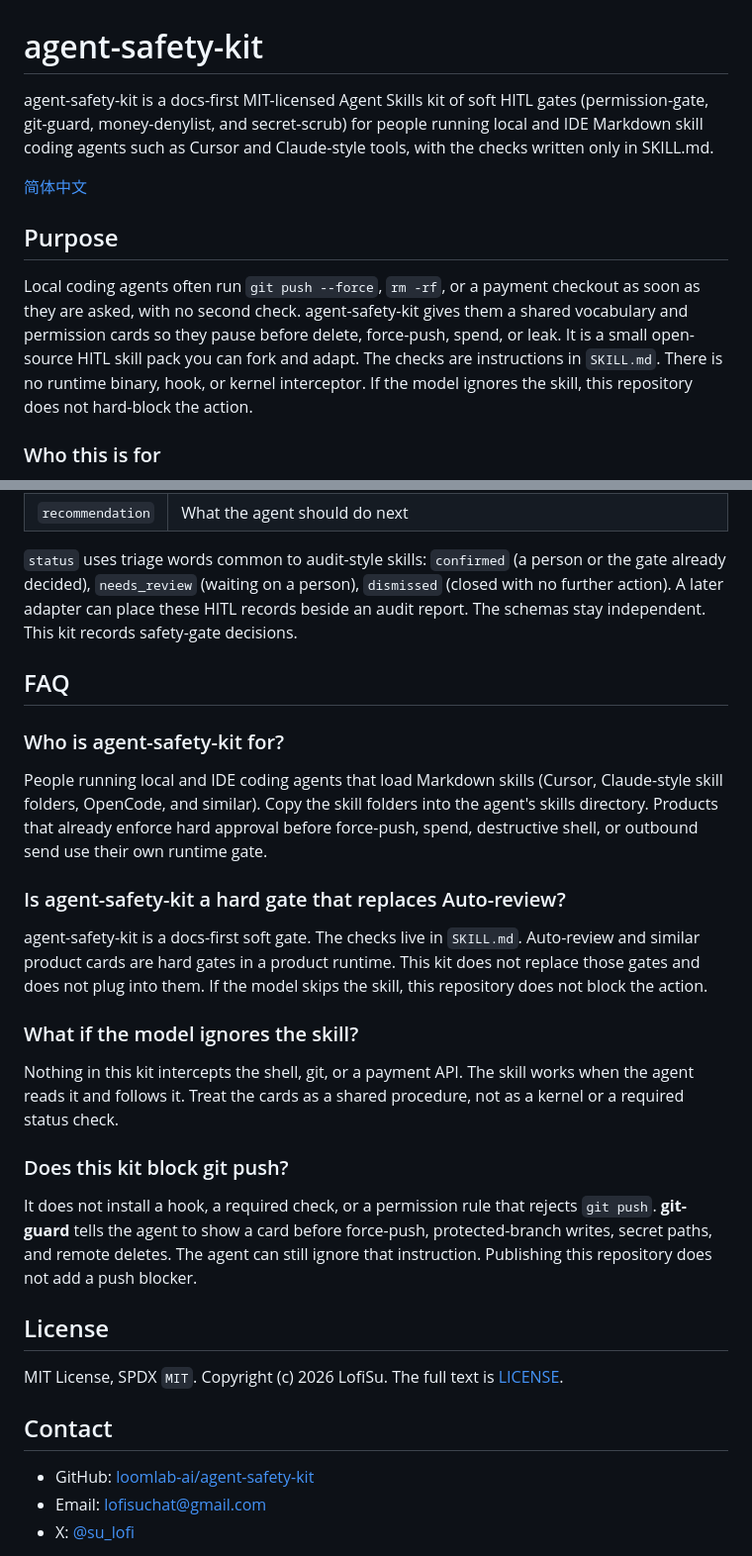
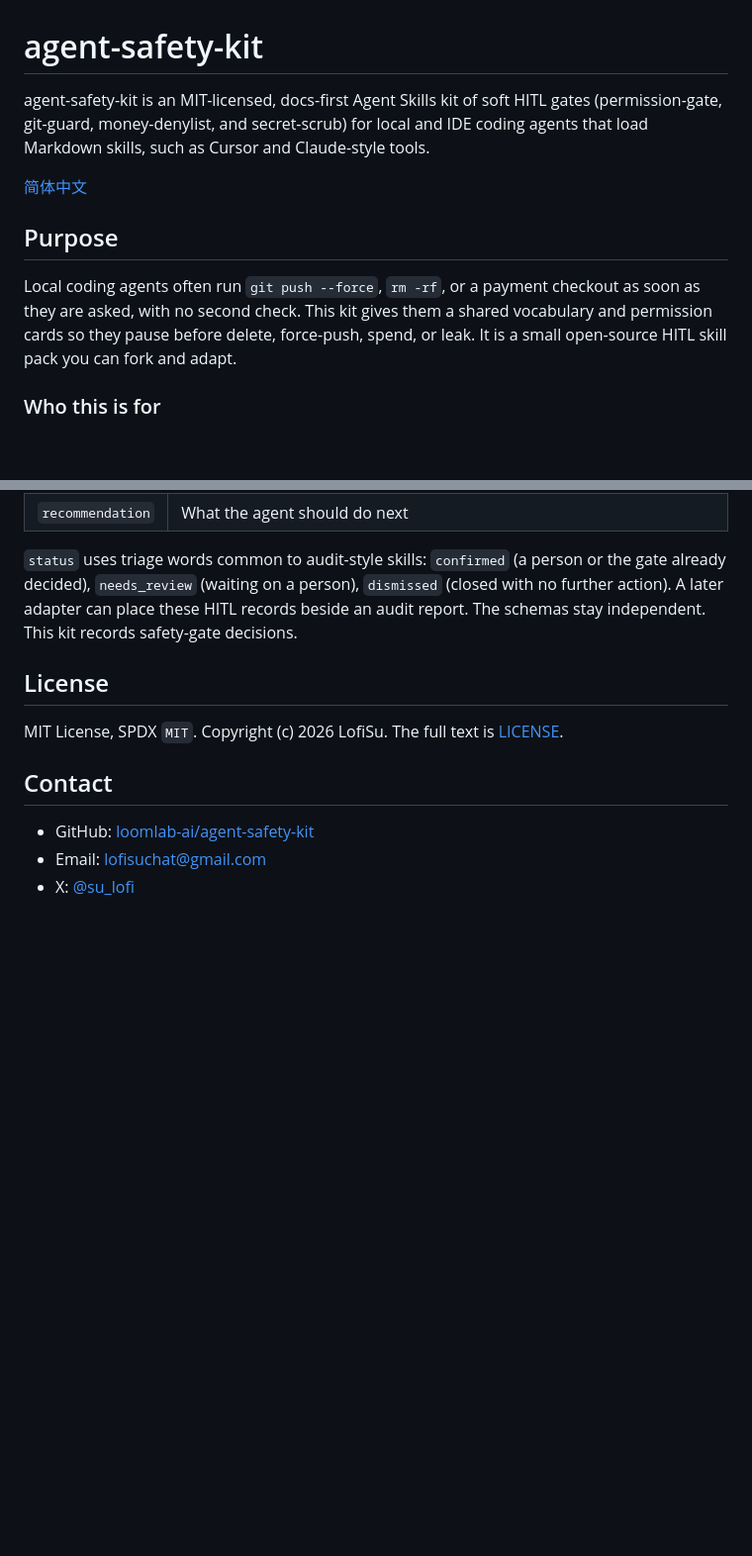
Before and after one commit to loomlab-ai/agent-safety-kit, a Markdown page: README.md, 2 parts joined by grey strips. Shown at 99% size. Rendered like a GitHub page; blank space fills up the shorter version.

```diff
--- a/README.md
+++ b/README.md
@@ -1,12 +1,12 @@
 # agent-safety-kit
 
-agent-safety-kit is a docs-first MIT-licensed Agent Skills kit of soft HITL gates (permission-gate, git-guard, money-denylist, and secret-scrub) for people running local and IDE Markdown skill coding agents such as Cursor and Claude-style tools, with the checks written only in SKILL.md.
+agent-safety-kit is an MIT-licensed, docs-first Agent Skills kit of soft HITL gates (permission-gate, git-guard, money-denylist, and secret-scrub) for local and IDE coding agents that load Markdown skills, such as Cursor and Claude-style tools.
 
 [简体中文](README.zh-CN.md)
 
 ## Purpose
 
-Local coding agents often run `git push --force`, `rm -rf`, or a payment checkout as soon as they are asked, with no second check. agent-safety-kit gives them a shared vocabulary and permission cards so they pause before delete, force-push, spend, or leak. It is a small open-source HITL skill pack you can fork and adapt. The checks are instructions in `SKILL.md`. There is no runtime binary, hook, or kernel interceptor. If the model ignores the skill, this repository does not hard-block the action.
+Local coding agents often run `git push --force`, `rm -rf`, or a payment checkout as soon as they are asked, with no second check. This kit gives them a shared vocabulary and permission cards so they pause before delete, force-push, spend, or leak. It is a small open-source HITL skill pack you can fork and adapt.
 
 ### Who this is for
 
@@ -130,24 +117,6 @@ Gate decisions can be saved as JSON and checked against [schemas/findings.schema
 
 `status` uses triage words common to audit-style skills: `confirmed` (a person or the gate already decided), `needs_review` (waiting on a person), `dismissed` (closed with no further action). A later adapter can place these HITL records beside an audit report. The schemas stay independent. This kit records safety-gate decisions.
 
-## FAQ
-
-### Who is agent-safety-kit for?
-
-People running local and IDE coding agents that load Markdown skills (Cursor, Claude-style skill folders, OpenCode, and similar). Copy the skill folders into the agent's skills directory. Products that already enforce hard approval before force-push, spend, destructive shell, or outbound send use their own runtime gate.
-
-### Is agent-safety-kit a hard gate that replaces Auto-review?
-
-agent-safety-kit is a docs-first soft gate. The checks live in `SKILL.md`. Auto-review and similar product cards are hard gates in a product runtime. This kit does not replace those gates and does not plug into them. If the model skips the skill, this repository does not block the action.
-
-### What if the model ignores the skill?
-
-Nothing in this kit intercepts the shell, git, or a payment API. The skill works when the agent reads it and follows it. Treat the cards as a shared procedure, not as a kernel or a required status check.
-
-### Does this kit block git push?
-
-It does not install a hook, a required check, or a permission rule that rejects `git push`. **git-guard** tells the agent to show a card before force-push, protected-branch writes, secret paths, and remote deletes. The agent can still ignore that instruction. Publishing this repository does not add a push blocker.
-
 ## License
 
 MIT License, SPDX `MIT`. Copyright (c) 2026 LofiSu. The full text is [LICENSE](LICENSE).
```
Also changed, not shown: other parts of README.md (+29 -42 lines), README.zh-CN.md (+53 -84 lines).
